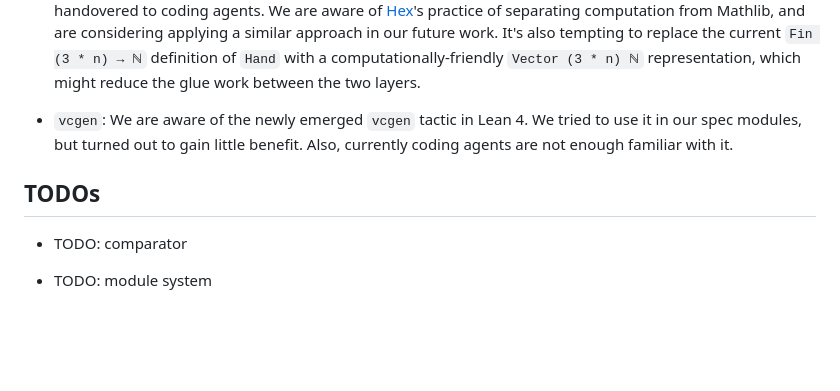
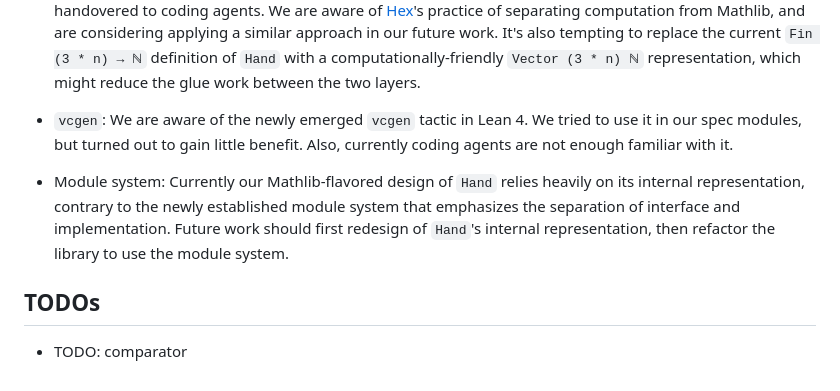
Before and after one commit to sun123zxy/ninegates-lean4, a Markdown page: README.md, the part around the change. Rendered like a GitHub page; blank space fills up the shorter version.

Commit message:
comment on module system

```diff
--- a/README.md
+++ b/README.md
@@ -141,8 +141,8 @@ Rich documentation is provided in the code itself. The following is a brief over
 
 - `vcgen`: We are aware of the newly emerged `vcgen` tactic in Lean 4. We tried to use it in our spec modules, but turned out to gain little benefit. Also, currently coding agents are not enough familiar with it.
 
+- Module system: Currently our Mathlib-flavored design of `Hand` relies heavily on its internal representation, contrary to the newly established module system that emphasizes the separation of interface and implementation. Future work should first redesign of `Hand`'s internal representation, then refactor the library to use the module system.
+
 ## TODOs
 
 - TODO: comparator
-
-- TODO: module system
```
